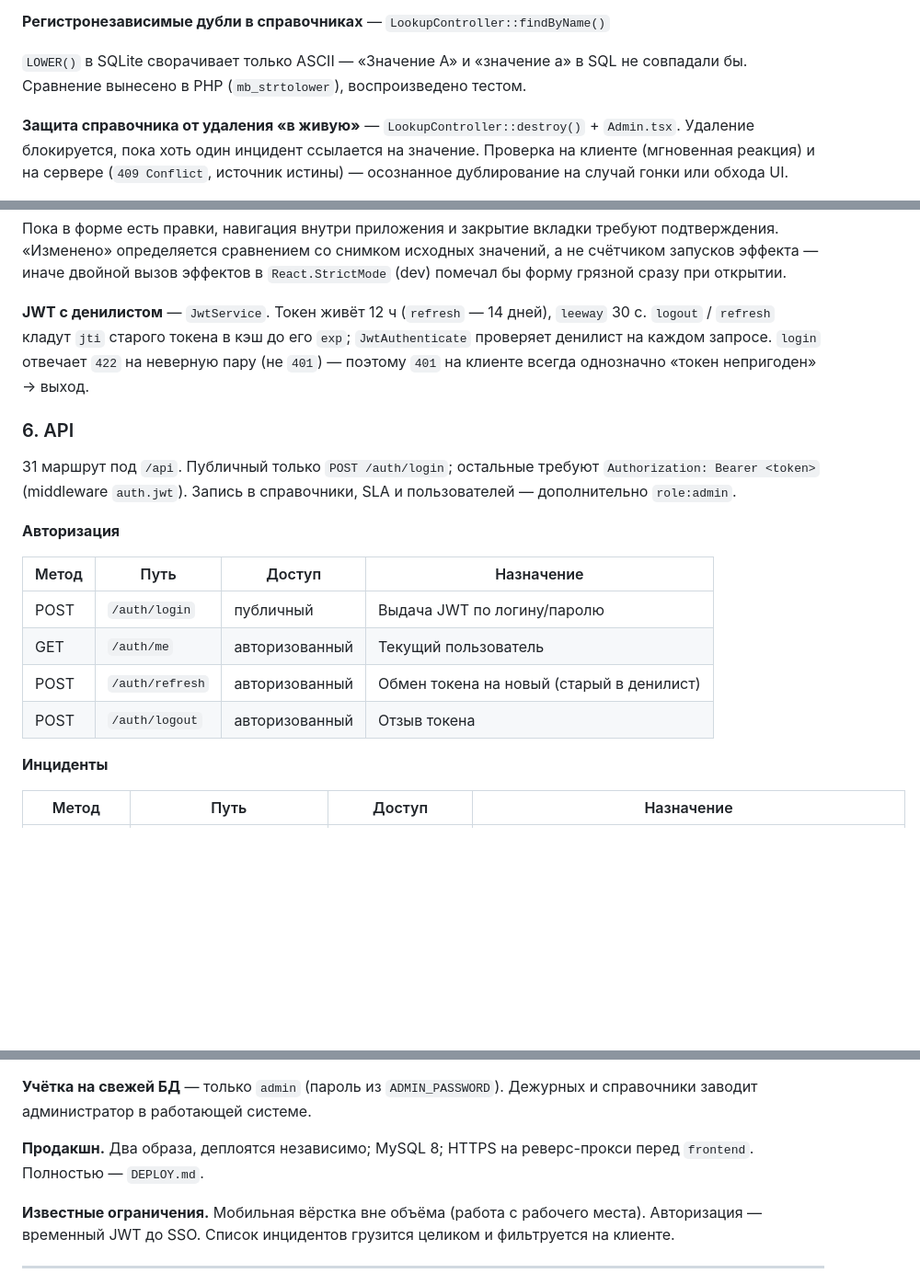
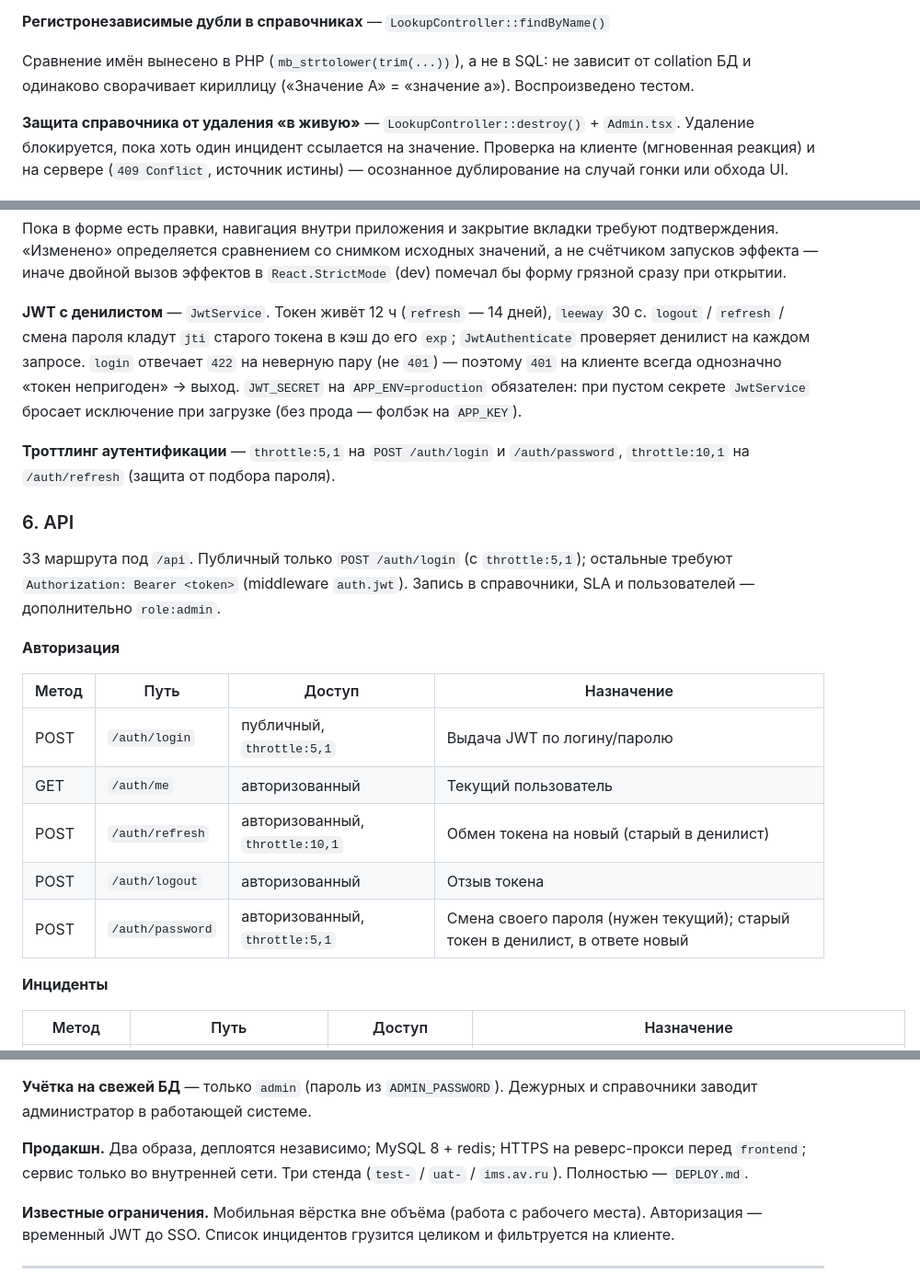
Before and after one commit to bagavund/incident, a Markdown page: SYSTEM_ANALYSIS.md, 3 parts joined by grey strips. Shown at 92% size. Rendered like a GitHub page; blank space fills up the shorter version.

```diff
--- a/SYSTEM_ANALYSIS.md
+++ b/SYSTEM_ANALYSIS.md
@@ -477,8 +480,9 @@ flowchart TB
 
 **Регистронезависимые дубли в справочниках** — `LookupController::findByName()`
 
-`LOWER()` в SQLite сворачивает только ASCII — «Значение А» и «значение а» в SQL не
-совпадали бы. Сравнение вынесено в PHP (`mb_strtolower`), воспроизведено тестом.
+Сравнение имён вынесено в PHP (`mb_strtolower(trim(...))`), а не в SQL: не
+зависит от collation БД и одинаково сворачивает кириллицу («Значение А» =
+«значение а»). Воспроизведено тестом.
 
 **Защита справочника от удаления «в живую»** — `LookupController::destroy()` +
 `Admin.tsx`. Удаление блокируется, пока хоть один инцидент ссылается на значение.
@@ -498,25 +502,31 @@ flowchart TB
 `React.StrictMode` (dev) помечал бы форму грязной сразу при открытии.
 
 **JWT с денилистом** — `JwtService`. Токен живёт 12 ч (`refresh` — 14 дней),
-`leeway` 30 с. `logout` / `refresh` кладут `jti` старого токена в кэш до его
-`exp`; `JwtAuthenticate` проверяет денилист на каждом запросе. `login` отвечает
-`422` на неверную пару (не `401`) — поэтому `401` на клиенте всегда однозначно
-«токен непригоден» → выход.
+`leeway` 30 с. `logout` / `refresh` / смена пароля кладут `jti` старого токена в
+кэш до его `exp`; `JwtAuthenticate` проверяет денилист на каждом запросе. `login`
+отвечает `422` на неверную пару (не `401`) — поэтому `401` на клиенте всегда
+однозначно «токен непригоден» → выход. `JWT_SECRET` на `APP_ENV=production`
+обязателен: при пустом секрете `JwtService` бросает исключение при загрузке
+(без прода — фолбэк на `APP_KEY`).
+
+**Троттлинг аутентификации** — `throttle:5,1` на `POST /auth/login` и
+`/auth/password`, `throttle:10,1` на `/auth/refresh` (защита от подбора пароля).
 
 ### 6. API
 
-31 маршрут под `/api`. Публичный только `POST /auth/login`; остальные требуют
-`Authorization: Bearer <token>` (middleware `auth.jwt`). Запись в справочники,
-SLA и пользователей — дополнительно `role:admin`.
+33 маршрута под `/api`. Публичный только `POST /auth/login` (с `throttle:5,1`);
+остальные требуют `Authorization: Bearer <token>` (middleware `auth.jwt`). Запись
+в справочники, SLA и пользователей — дополнительно `role:admin`.
 
 **Авторизация**
 
 | Метод | Путь | Доступ | Назначение |
 |---|---|---|---|
-| POST | `/auth/login` | публичный | Выдача JWT по логину/паролю |
+| POST | `/auth/login` | публичный, `throttle:5,1` | Выдача JWT по логину/паролю |
 | GET | `/auth/me` | авторизованный | Текущий пользователь |
-| POST | `/auth/refresh` | авторизованный | Обмен токена на новый (старый в денилист) |
+| POST | `/auth/refresh` | авторизованный, `throttle:10,1` | Обмен токена на новый (старый в денилист) |
 | POST | `/auth/logout` | авторизованный | Отзыв токена |
+| POST | `/auth/password` | авторизованный, `throttle:5,1` | Смена своего пароля (нужен текущий); старый токен в денилист, в ответе новый |
 
 **Инциденты**
 
@@ -628,8 +650,9 @@ Backend покрыт feature-тестами: CRUD инцидента, права
 **Учётка на свежей БД** — только `admin` (пароль из `ADMIN_PASSWORD`).
 Дежурных и справочники заводит администратор в работающей системе.
 
-**Продакшн.** Два образа, деплоятся независимо; MySQL 8; HTTPS на реверс-прокси
-перед `frontend`. Полностью — `DEPLOY.md`.
+**Продакшн.** Два образа, деплоятся независимо; MySQL 8 + redis; HTTPS на
+реверс-прокси перед `frontend`; сервис только во внутренней сети. Три стенда
+(`test-` / `uat-` / `ims.av.ru`). Полностью — `DEPLOY.md`.
 
 **Известные ограничения.** Мобильная вёрстка вне объёма (работа с рабочего
 места). Авторизация — временный JWT до SSO. Список инцидентов грузится целиком и
```
Also changed, not shown: other parts of SYSTEM_ANALYSIS.md (+56 -41 lines).
